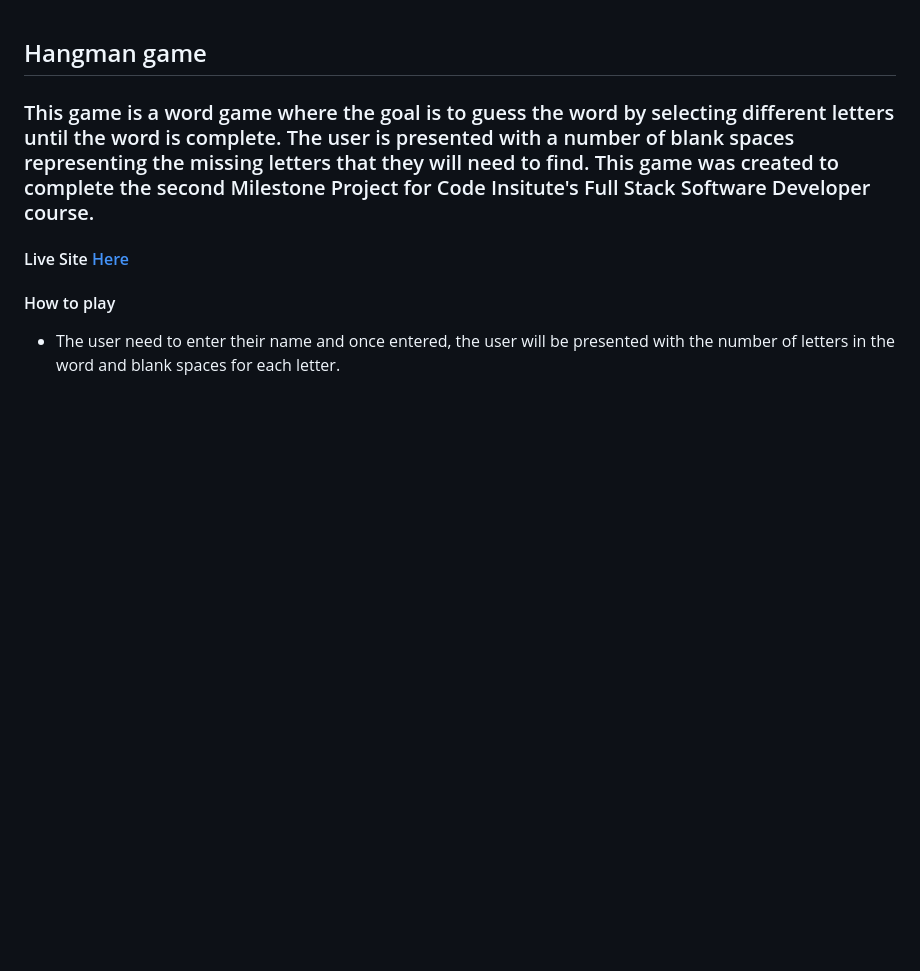
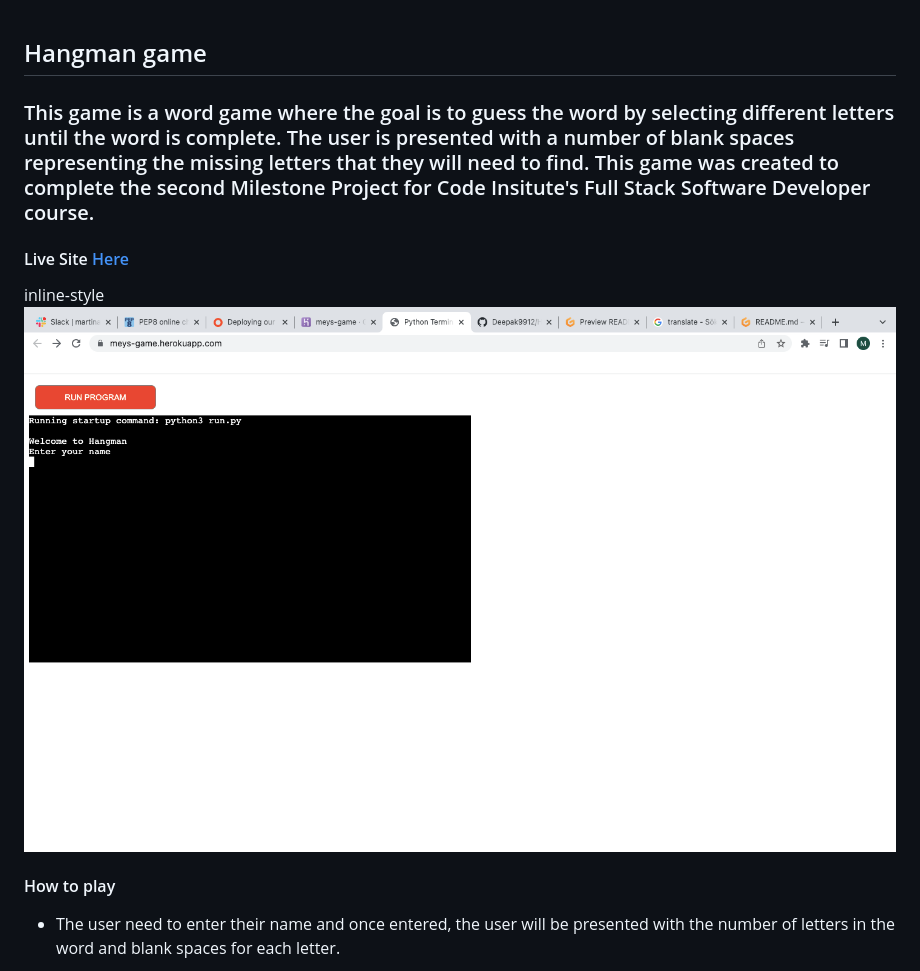
Before and after one commit to Code-Institute-Submissions/Meyaal-Hangman-game_DecResub, a Markdown page: README.md, the part around the change. Drawn GitHub-style; blank space fills up the shorter version.

Commit message:
add a screenshot

```diff
--- a/README.md
+++ b/README.md
@@ -1,8 +1,13 @@
 ## Hangman game
+
+
 
 ### This game is a word game where the goal is to guess the word by selecting different letters until the word is complete. The user is presented with a number of blank spaces representing the missing letters that they will need to find. This game was created to complete the second Milestone Project for Code Insitute's Full Stack Software Developer course.
 
 #### Live Site [Here](https://meys-game.herokuapp.com/)
+
+inline-style
+![alt text](doc/Ska%CC%88rmavbild%202022-07-17%20kl.%2006.31.46.png)
 
 #### How to play
 
```
Also changed, not shown: doc/Skärmavbild 2022-07-17 kl. 07.28.40.png (added).
